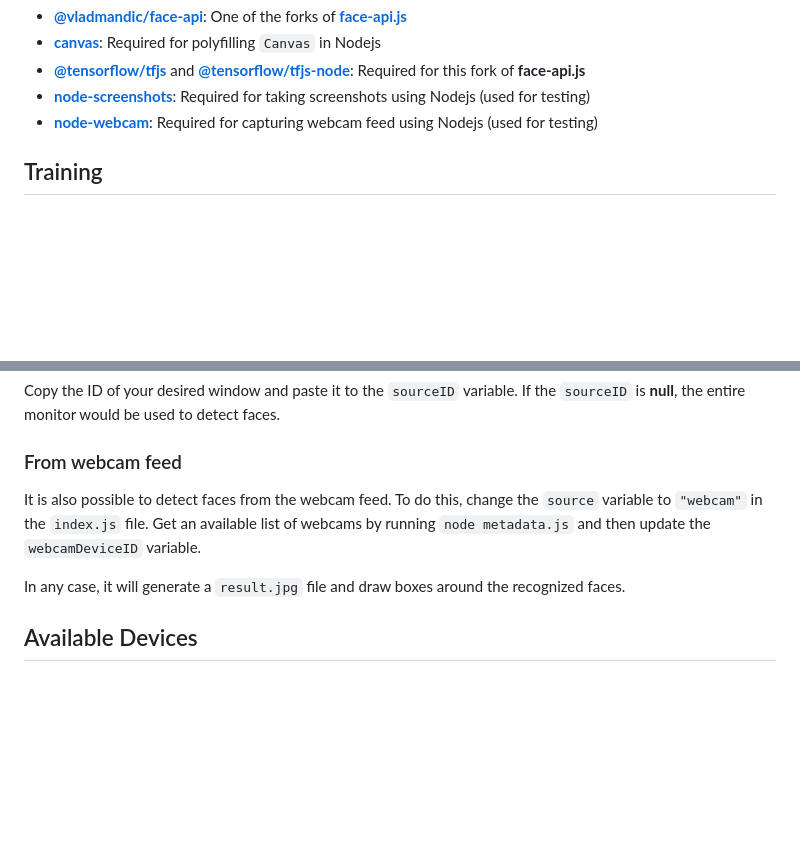
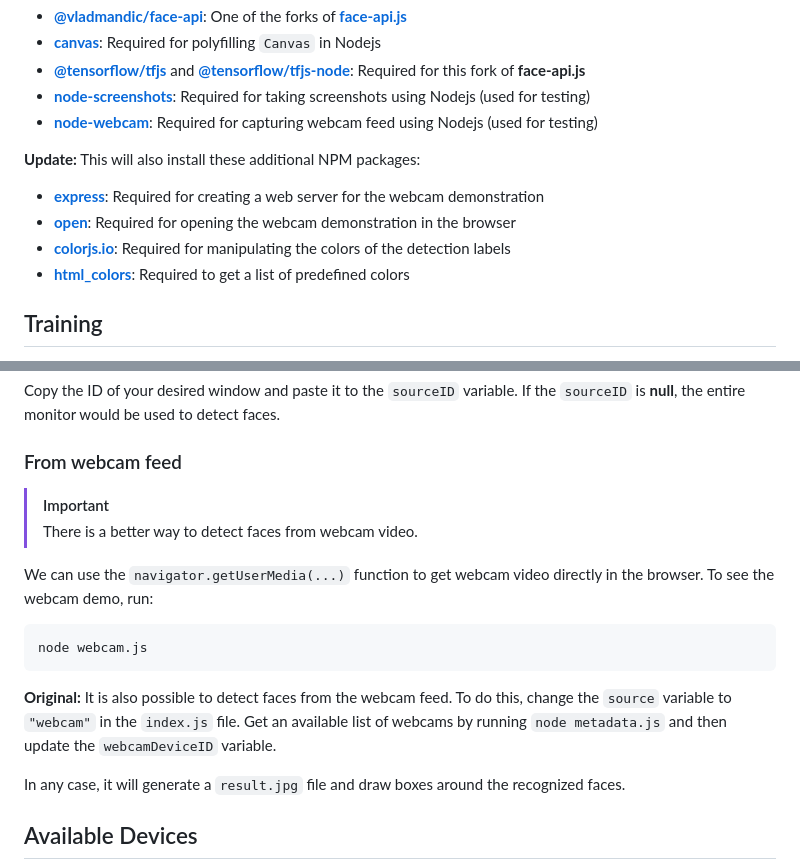
Before and after one commit to ShadowShahriar/face-services, a Markdown page: Readme.md, 2 parts joined by grey strips. Rendered like a GitHub page; blank space fills up the shorter version.

Commit message:
Update Readme.md to reflect changes

````diff
--- a/Readme.md
+++ b/Readme.md
@@ -24,6 +24,13 @@ This will install the following NPM dependencies:
 -   [**@tensorflow/tfjs**][NPM_02] and [**@tensorflow/tfjs-node**][NPM_03]: Required for this fork of **face-api.js**
 -   [**node-screenshots**][NPM_05]: Required for taking screenshots using Nodejs (used for testing)
 -   [**node-webcam**][NPM_06]: Required for capturing webcam feed using Nodejs (used for testing)
+
+**Update:** This will also install these additional NPM packages:
+
+-   [**express**][NPM_07]: Required for creating a web server for the webcam demonstration
+-   [**open**][NPM_08]: Required for opening the webcam demonstration in the browser
+-   [**colorjs.io**][NPM_09]: Required for manipulating the colors of the detection labels
+-   [**html_colors**][NPM_10]: Required to get a list of predefined colors
 
 ## Training
 
@@ -110,7 +117,16 @@ Copy the ID of your desired window and paste it to the `sourceID` variable. If t
 
 ### From webcam feed
 
-It is also possible to detect faces from the webcam feed. To do this, change the `source` variable to `"webcam"` in the `index.js` file. Get an available list of webcams by running `node metadata.js` and then update the `webcamDeviceID` variable.
+> [!IMPORTANT]
+> There is a better way to detect faces from webcam video.
+
+We can use the `navigator.getUserMedia(...)` function to get webcam video directly in the browser. To see the webcam demo, run:
+
+```bash
+node webcam.js
+```
+
+**Original:** It is also possible to detect faces from the webcam feed. To do this, change the `source` variable to `"webcam"` in the `index.js` file. Get an available list of webcams by running `node metadata.js` and then update the `webcamDeviceID` variable.
 
 In any case, it will generate a `result.jpg` file and draw boxes around the recognized faces.
 
````
Also changed, not shown: other parts of Readme.md (+4 -0 lines).
